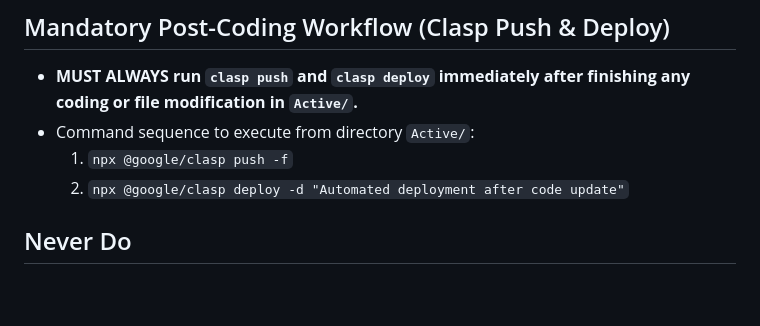
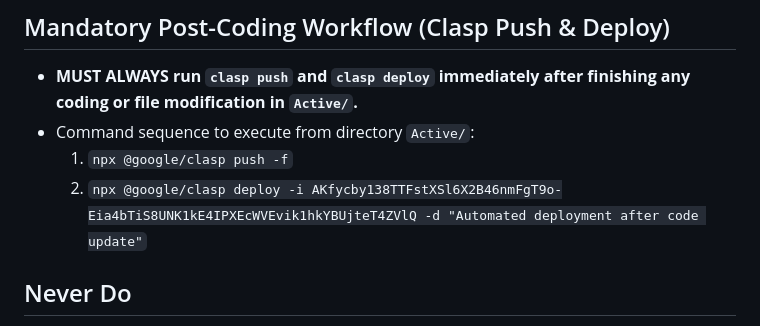
Before and after one commit to imannurchaedi-max/TSP, a Markdown page: AGENTS.md, the part around the change. Rendered like a GitHub page; blank space fills up the shorter version.

Commit message:
Update clasp deployment ID in AGENTS.md rules

```diff
--- a/AGENTS.md
+++ b/AGENTS.md
@@ -19,7 +19,7 @@ This project is indexed by GitNexus as **0. TSP MODUL** (251 symbols, 456 relati
 - **MUST ALWAYS run `clasp push` and `clasp deploy` immediately after finishing any coding or file modification in `Active/`.**
 - Command sequence to execute from directory `Active/`:
   1. `npx @google/clasp push -f`
-  2. `npx @google/clasp deploy -d "Automated deployment after code update"`
+  2. `npx @google/clasp deploy -i AKfycby138TTFstXSl6X2B46nmFgT9o-Eia4bTiS8UNK1kE4IPXEcWVEvik1hkYBUjteT4ZVlQ -d "Automated deployment after code update"`
 
 ## Never Do
 
```
